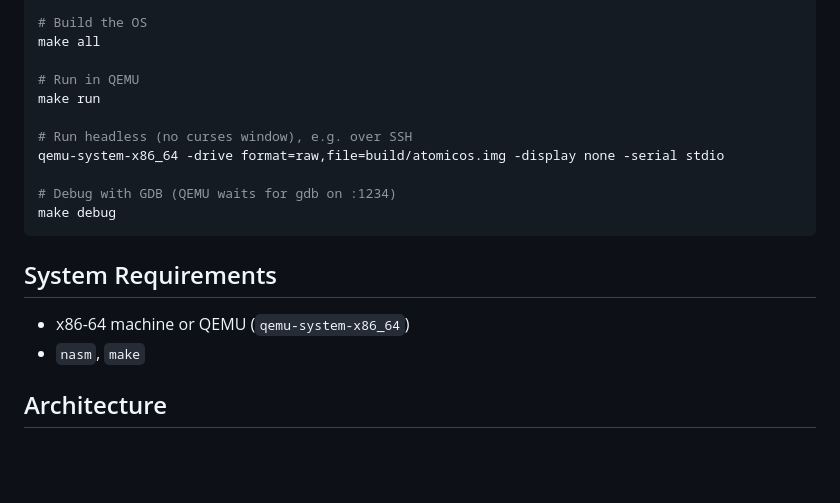
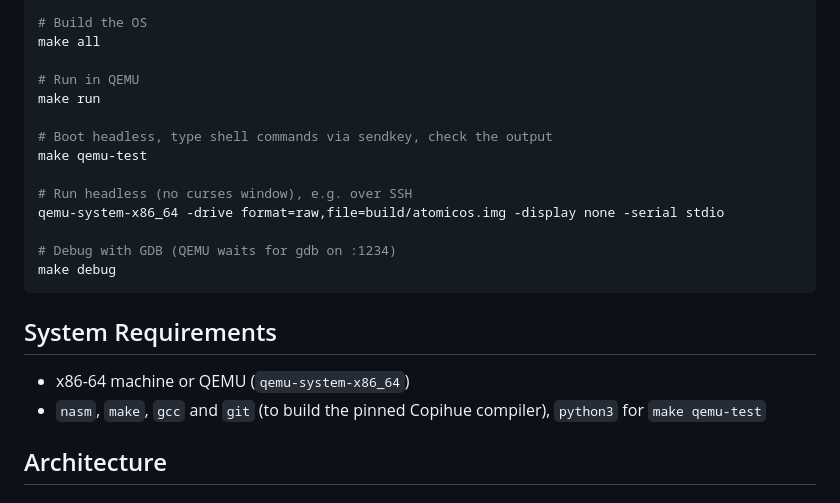
Before and after one commit to ipenas-cl/AtomicOS, a Markdown page: README.md, the part around the change printed below. Rendered like a GitHub page; blank space fills up the shorter version.

```diff
--- a/README.md
+++ b/README.md
@@ -34,6 +60,9 @@ make all
 # Run in QEMU
 make run
 
+# Boot headless, type shell commands via sendkey, check the output
+make qemu-test
+
 # Run headless (no curses window), e.g. over SSH
 qemu-system-x86_64 -drive format=raw,file=build/atomicos.img -display none -serial stdio
 
@@ -44,7 +73,7 @@ make debug
 ## System Requirements
 
 - x86-64 machine or QEMU (`qemu-system-x86_64`)
-- `nasm`, `make`
+- `nasm`, `make`, `gcc` and `git` (to build the pinned Copihue compiler), `python3` for `make qemu-test`
 
 ## Architecture
 
```
Also changed, not shown: other parts of README.md (+29 -3 lines), docs/copihue-shell.png (added).
